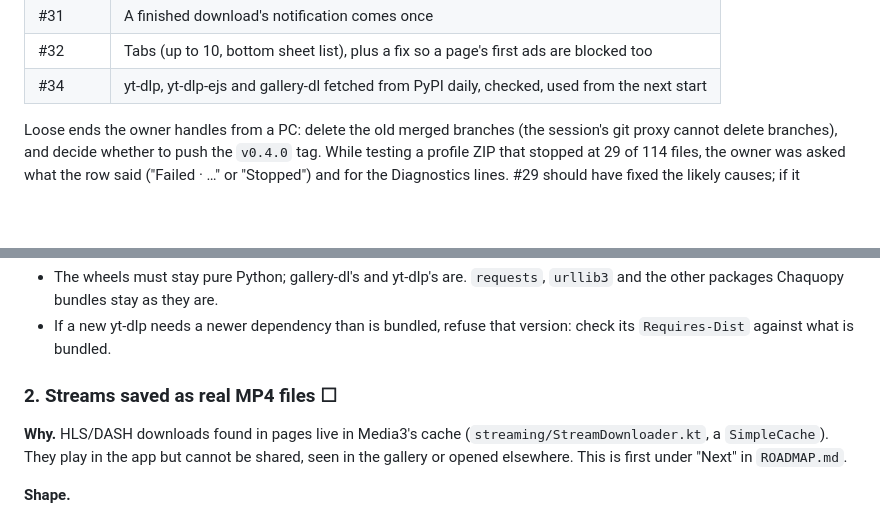
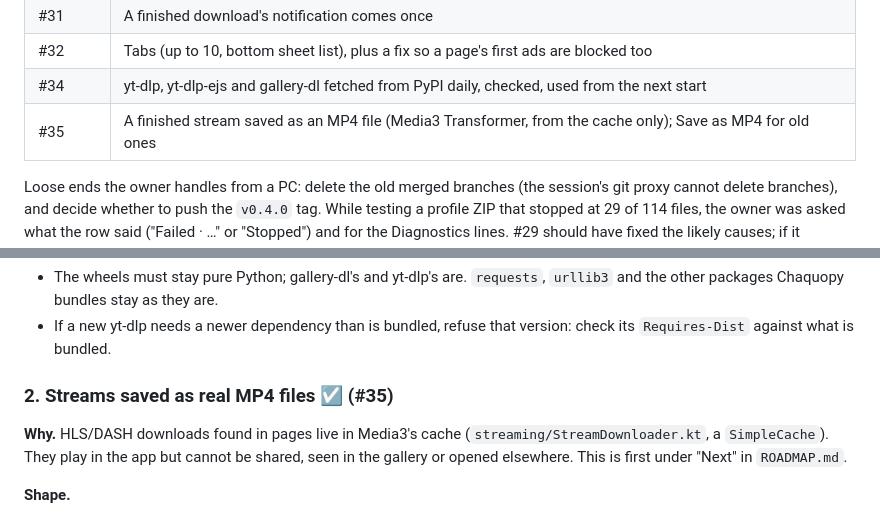
Before and after one commit to katariyaVivek/chaya, a Markdown page: docs/PLAN.md, 2 parts joined by grey strips. GitHub-like rendering; blank space fills up the shorter version.

```diff
--- a/docs/PLAN.md
+++ b/docs/PLAN.md
@@ -26,6 +26,7 @@ Merged on `main` since v0.4.0, each through a PR that was green before merging:
 | #31 | A finished download's notification comes once |
 | #32 | Tabs (up to 10, bottom sheet list), plus a fix so a page's first ads are blocked too |
 | #34 | yt-dlp, yt-dlp-ejs and gallery-dl fetched from PyPI daily, checked, used from the next start |
+| #35 | A finished stream saved as an MP4 file (Media3 Transformer, from the cache only); Save as MP4 for old ones |
 
 Loose ends the owner handles from a PC: delete the old merged branches (the session's git proxy
 cannot delete branches), and decide whether to push the `v0.4.0` tag. While testing a profile ZIP
@@ -108,7 +109,7 @@ section on how the engine stays current.
 - If a new yt-dlp needs a newer dependency than is bundled, refuse that version: check its
   `Requires-Dist` against what is bundled.
 
-### 2. Streams saved as real MP4 files ☐
+### 2. Streams saved as real MP4 files ☑ (#35)
 
 **Why.** HLS/DASH downloads found in pages live in Media3's cache (`streaming/StreamDownloader.kt`,
 a `SimpleCache`). They play in the app but cannot be shared, seen in the gallery or opened
```
Also changed, not shown: docs/ROADMAP.md (+1 -0 lines).
